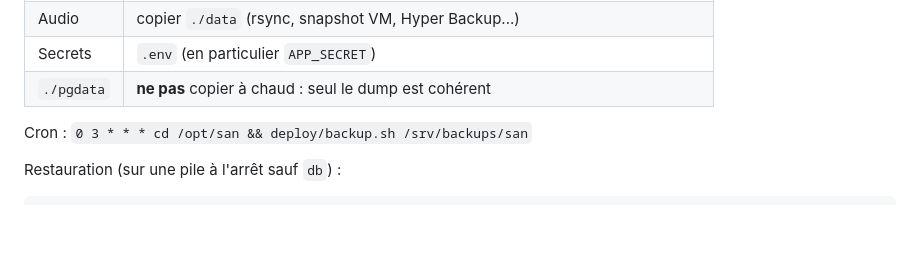
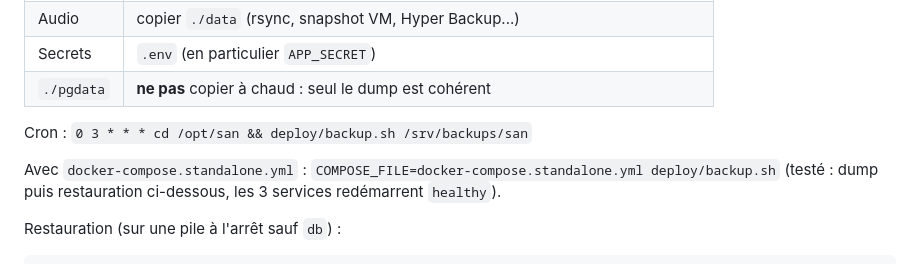
Before and after one commit to ItHasU/SAN, a Markdown page: deploy/README.md, the part around the change. Drawn GitHub-style; blank space fills up the shorter version.

Commit message:
Documente la sauvegarde avec la variante standalone
Co-Authored-By: Claude Sonnet 5.5 <noreply@anthropic.com>
Claude-Session: https://claude.ai/code/session_017FsSKnYfHmogV5Dp6aXXtc

````diff
--- a/deploy/README.md
+++ b/deploy/README.md
@@ -102,6 +102,8 @@ l'ancien tag (sha-xxxxxxx), puis restaurer le dump si le schéma a changé.
 
 Cron : `0 3 * * * cd /opt/san && deploy/backup.sh /srv/backups/san`
 
+Avec `docker-compose.standalone.yml` : `COMPOSE_FILE=docker-compose.standalone.yml deploy/backup.sh` (testé : dump puis restauration ci-dessous, les 3 services redémarrent `healthy`).
+
 Restauration (sur une pile à l'arrêt sauf `db`) :
 
 ```sh
````
